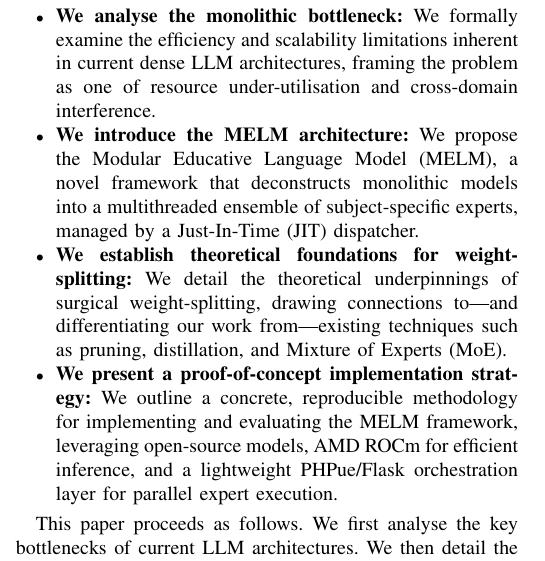
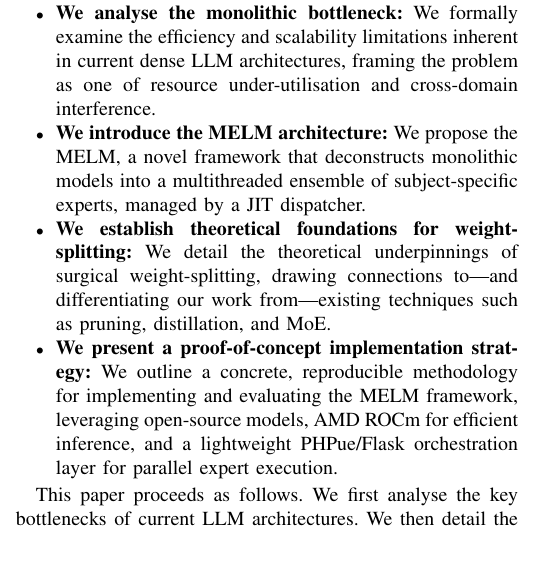
Before and after one commit to ShinkuKira21/The-MELM-Laboratory, a LaTeX paper (documentation/research-paper/The Bottleneck of Monolithic LLMs.tex): part of one column of page 1 of 2, cut so that both start at the same text. Compiled offline with pdfLaTeX; a missing font is replaced by an installed copy or a similar font; a LaTeX package or settings file that is missing is left out.

Commit message:
Updated Research Paper

```diff
--- a/documentation/research-paper/The Bottleneck of Monolithic LLMs.tex
+++ b/documentation/research-paper/The Bottleneck of Monolithic LLMs.tex
@@ -108,8 +108,8 @@ T\kern-.1667em\lower.7ex\hbox{E}\kern-.125emX}}
 	This paper makes the following contributions:
 	\begin{itemize}
 		\item \textbf{We analyse the monolithic bottleneck:} We formally examine the efficiency and scalability limitations inherent in current dense LLM architectures, framing the problem as one of resource under-utilisation and cross-domain interference.
-		\item \textbf{We introduce the MELM architecture:} We propose the Modular Educative Language Model (MELM), a novel framework that deconstructs monolithic models into a multithreaded ensemble of subject-specific experts, managed by a Just-In-Time (JIT) dispatcher.
-		\item \textbf{We establish theoretical foundations for weight-splitting:} We detail the theoretical underpinnings of surgical weight-splitting, drawing connections to—and differentiating our work from—existing techniques such as pruning, distillation, and Mixture of Experts (MoE).
+		\item \textbf{We introduce the MELM architecture:} We propose the MELM, a novel framework that deconstructs monolithic models into a multithreaded ensemble of subject-specific experts, managed by a JIT dispatcher.
+		\item \textbf{We establish theoretical foundations for weight-splitting:} We detail the theoretical underpinnings of surgical weight-splitting, drawing connections to—and differentiating our work from—existing techniques such as pruning, distillation, and MoE.
 		\item \textbf{We present a proof-of-concept implementation strategy:} We outline a concrete, reproducible methodology for implementing and evaluating the MELM framework, leveraging open-source models, AMD ROCm for efficient inference, and a lightweight PHPue/Flask orchestration layer for parallel expert execution.
 	\end{itemize}
 
```
Also changed, not shown: documentation/research-paper/The Bottleneck of Monolithic LLMs.pdf.
